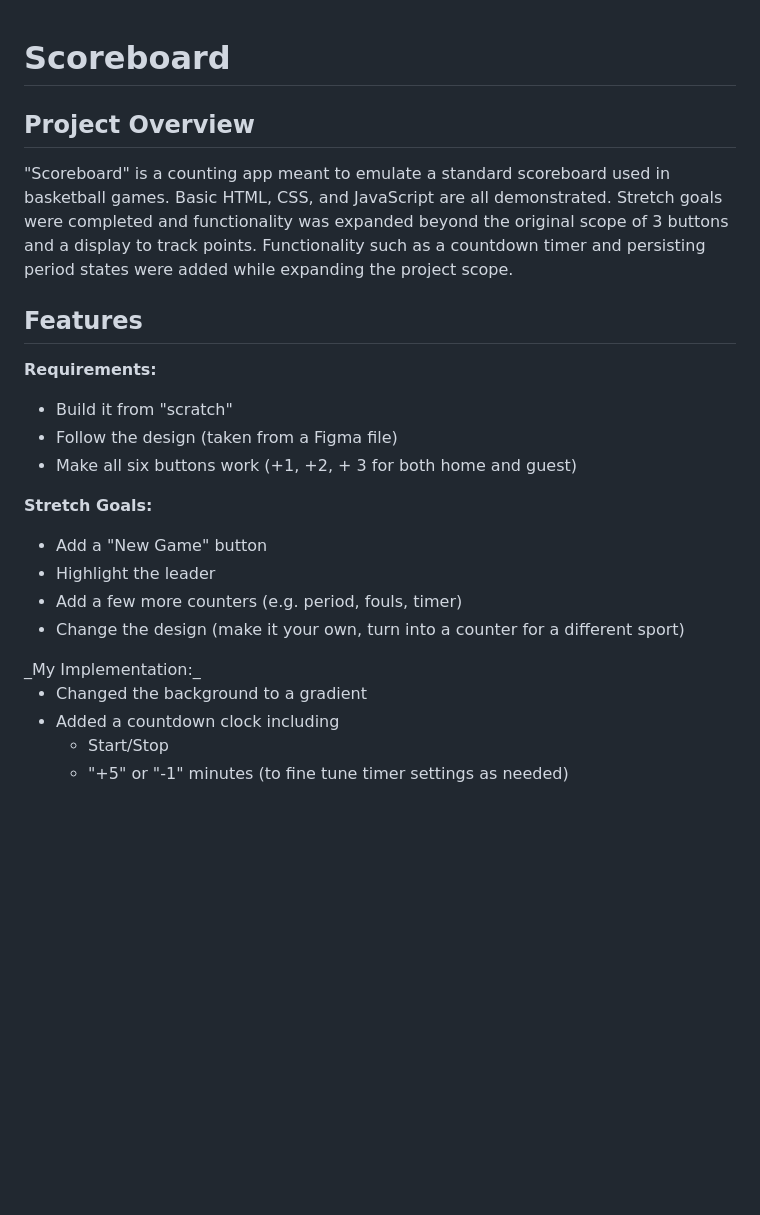
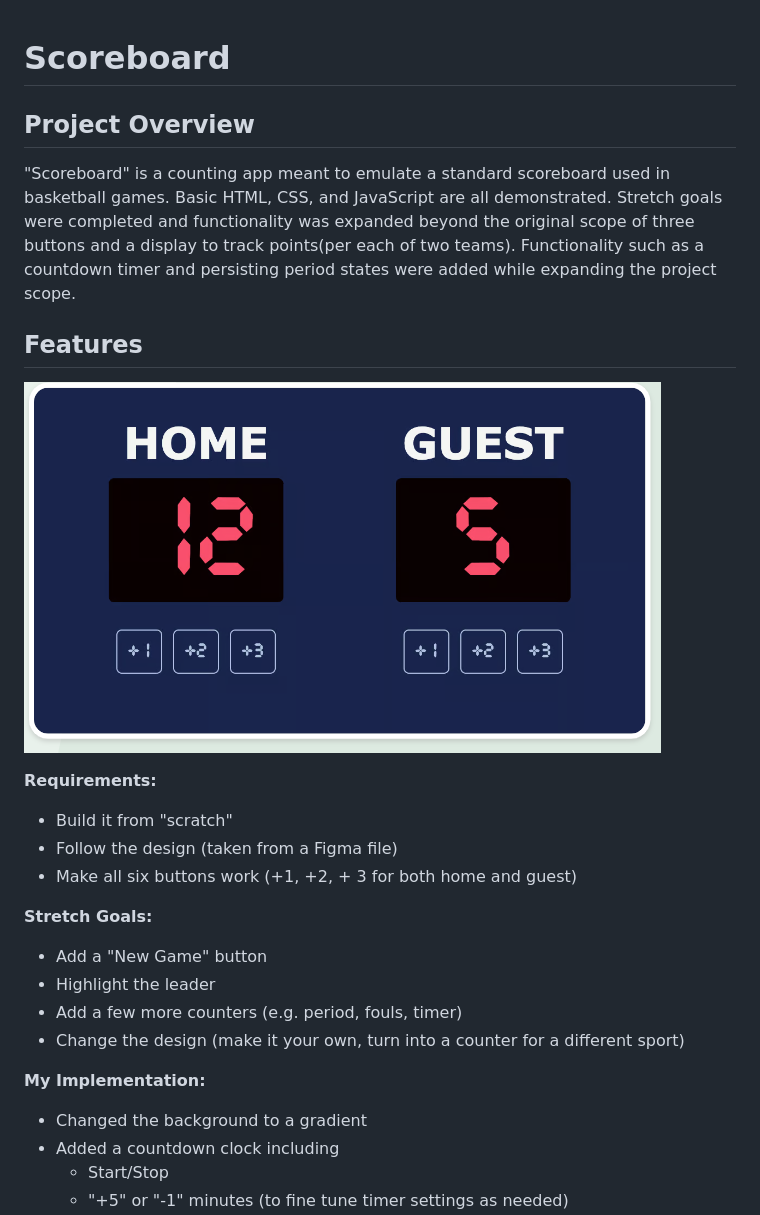
Before and after one commit to John-Okleberry/scoreboard-okleberry, a Markdown page: README.md, the part around the change printed below. Drawn GitHub-style; pictures changed too: image.png (added); blank space fills up the shorter version.

```diff
--- a/README.md
+++ b/README.md
@@ -1,24 +1,29 @@
 # Scoreboard
 
+
+
 ## Project Overview
-"Scoreboard" is a counting app meant to emulate a standard scoreboard used in basketball games. Basic HTML, CSS, and JavaScript are all demonstrated. Stretch goals were completed and functionality was expanded beyond the original scope of 3 buttons and a display to track points. Functionality such as a countdown timer and persisting period states were added while expanding the project scope.
+"Scoreboard" is a counting app meant to emulate a standard scoreboard used in basketball games. Basic HTML, CSS, and JavaScript are all demonstrated. Stretch goals were completed and functionality was expanded beyond the original scope of three buttons and a display to track points(per each of two teams). Functionality such as a countdown timer and persisting period states were added while expanding the project scope.
 
 
 ## Features
 
-__Requirements:__ </br>
+![example given](image.png)
+
+__Requirements:__ <br/>
 - Build it from "scratch"
 - Follow the design (taken from a Figma file)
 - Make all six buttons work (+1, +2, + 3 for both home and guest)
 
-__Stretch Goals:__ </br>
+__Stretch Goals:__ <br/>
 
 - Add a "New Game" button
 - Highlight the leader
 - Add a few more counters (e.g. period, fouls, timer)
 - Change the design (make it your own, turn into a counter for a different sport)
 </br>
-_My Implementation:_ </br>
+
+**My Implementation:**<br/>
 
 - Changed the background to a gradient
 - Added a countdown clock including
```
Also changed, not shown: other parts of README.md (+2 -2 lines).
